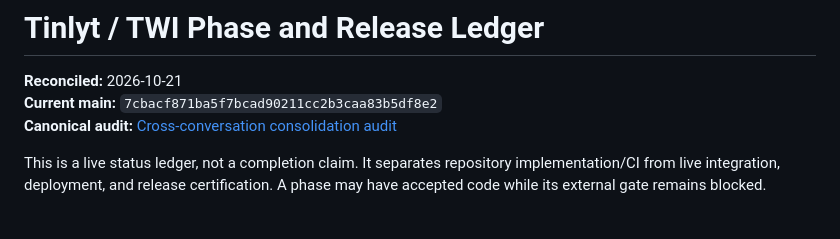
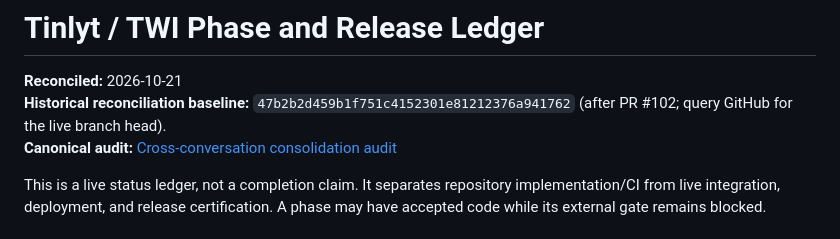
Before and after one commit to LloydCoder/tinlance-web-intelligence, a Markdown page: docs/roadmap/phase-ledger.md, the part around the change. GitHub-like rendering.

Commit message:
docs: remove stale live-main SHA claim

```diff
--- a/docs/roadmap/phase-ledger.md
+++ b/docs/roadmap/phase-ledger.md
@@ -1,7 +1,7 @@
 # Tinlyt / TWI Phase and Release Ledger
 
 **Reconciled:** 2026-10-21
-**Current main:** `7cbacf871ba5f7bcad90211cc2b3caa83b5df8e2`
+**Historical reconciliation baseline:** `47b2b2d459b1f751c4152301e81212376a941762` (after PR #102; query GitHub for the live branch head).
 **Canonical audit:** [Cross-conversation consolidation audit](../PROJECT_CONSOLIDATION_AUDIT_2026-10-21.md)
 
 This is a live status ledger, not a completion claim. It separates repository implementation/CI from live integration, deployment, and release certification. A phase may have accepted code while its external gate remains blocked.
```
